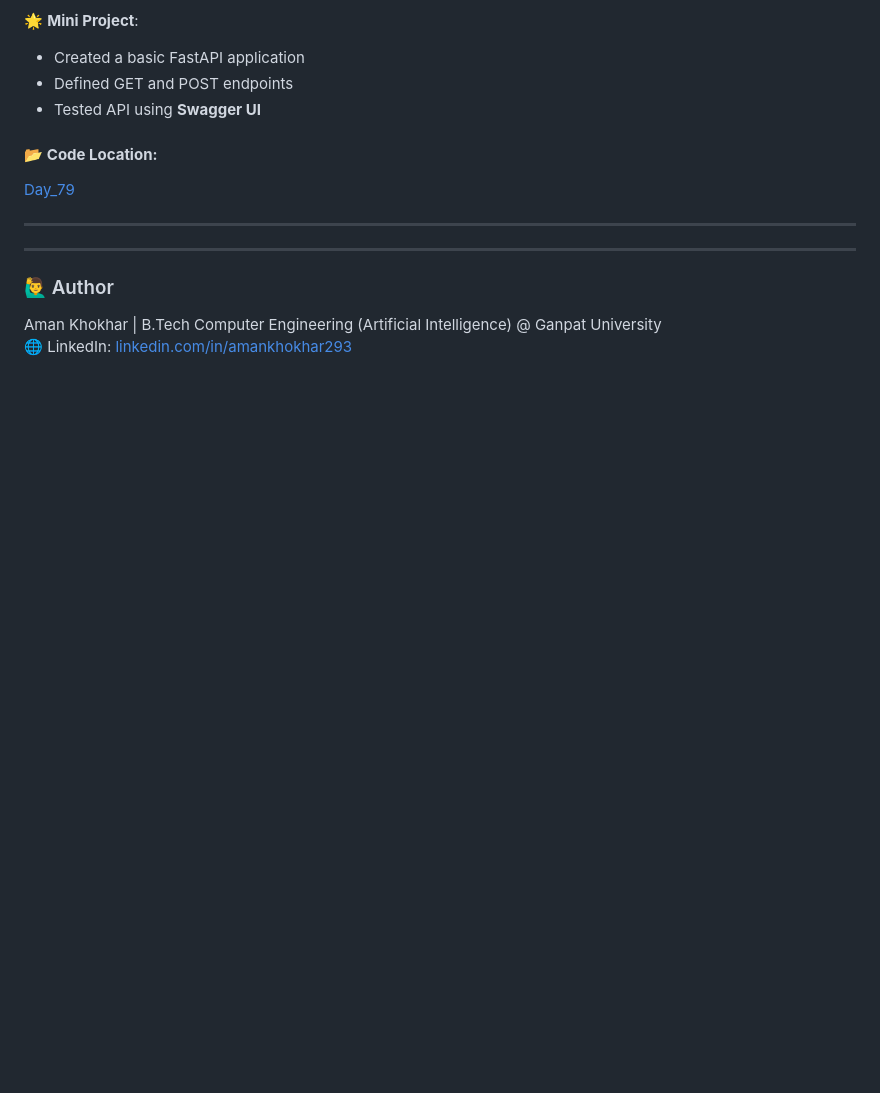
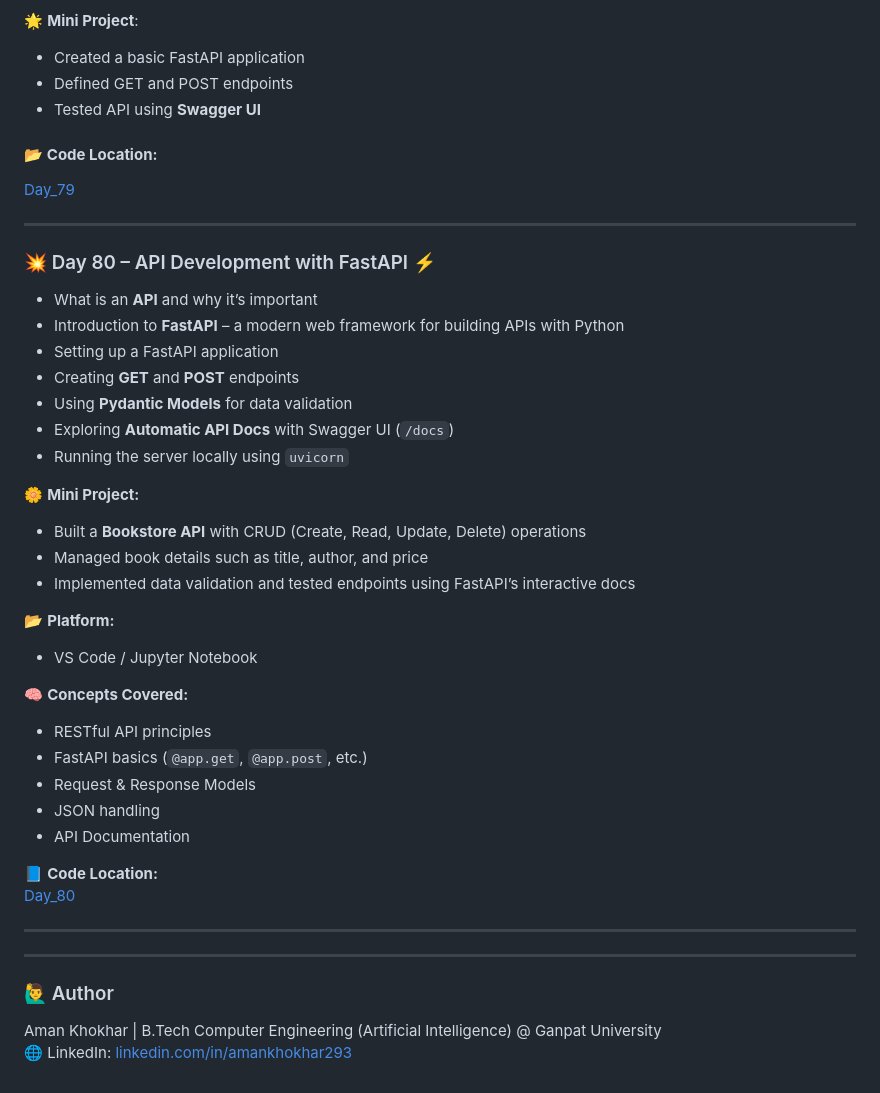
Before and after one commit to Aman-Khokhar-293/100-days-of-python, a Markdown page: README.md, the part around the change. Rendered like a GitHub page; blank space fills up the shorter version.

Commit message:
add day 80 description and links

```diff
--- a/README.md
+++ b/README.md
@@ -1274,6 +1274,36 @@ Bank Account with private balance (Encapsulation)
 
 ----
 
+### 💥 Day 80 – API Development with FastAPI ⚡
+
+- What is an **API** and why it’s important
+- Introduction to **FastAPI** – a modern web framework for building APIs with Python
+- Setting up a FastAPI application
+- Creating **GET** and **POST** endpoints
+- Using **Pydantic Models** for data validation
+- Exploring **Automatic API Docs** with Swagger UI (`/docs`)
+- Running the server locally using `uvicorn`
+
+🌼 **Mini Project:**
+- Built a **Bookstore API** with CRUD (Create, Read, Update, Delete) operations
+- Managed book details such as title, author, and price
+- Implemented data validation and tested endpoints using FastAPI’s interactive docs
+
+📂 **Platform:**
+- VS Code / Jupyter Notebook
+
+🧠 **Concepts Covered:**
+- RESTful API principles
+- FastAPI basics (`@app.get`, `@app.post`, etc.)
+- Request & Response Models
+- JSON handling
+- API Documentation
+
+📘 **Code Location:**
+[Day_80](https://github.com/Aman-Khokhar-293/100-days-of-python/blob/main/Day_80.py)
+
+----
+
 
 
 
```
